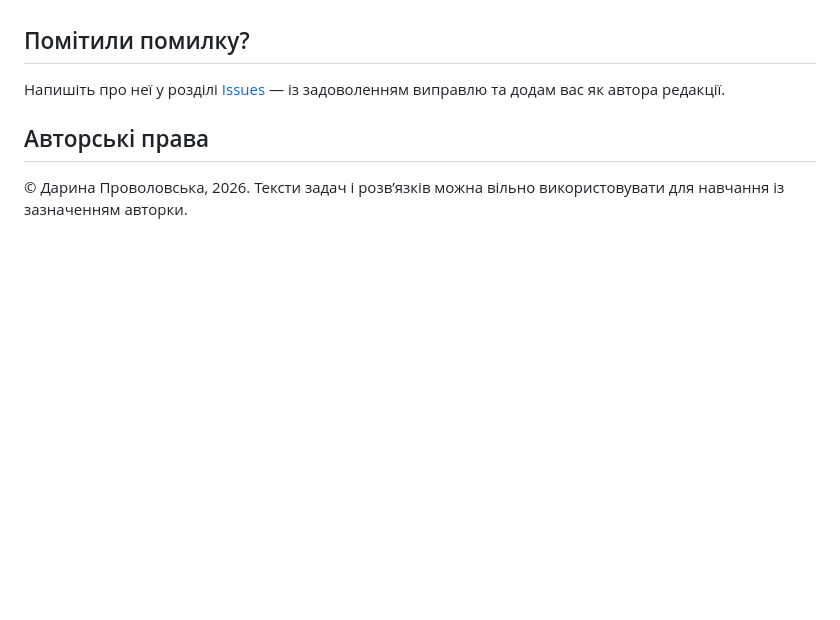
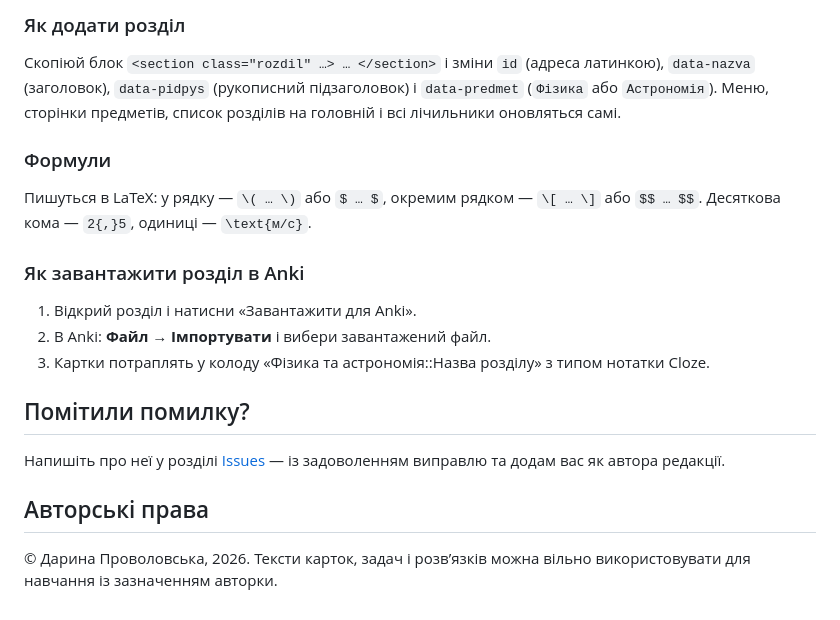
Before and after one commit to rinastro/astrophysics-zbirnyk-zadach, a Markdown page: README.md, the part around one of its changes. Drawn GitHub-style; blank space fills up the shorter version.

```diff
--- a/README.md
+++ b/README.md
@@ -34,3 +63,16 @@
+### Як додати розділ
+
+Скопіюй блок `<section class="rozdil" …> … </section>` і зміни `id` (адреса латинкою), `data-nazva` (заголовок), `data-pidpys` (рукописний підзаголовок) і `data-predmet` (`Фізика` або `Астрономія`). Меню, сторінки предметів, список розділів на головній і всі лічильники оновляться самі.
+
+### Формули
+
+Пишуться в LaTeX: у рядку — `\( … \)` або `$ … $`, окремим рядком — `\[ … \]` або `$$ … $$`. Десяткова кома — `2{,}5`, одиниці — `\text{м/с}`.
+
+### Як завантажити розділ в Anki
+
+1. Відкрий розділ і натисни «Завантажити для Anki».
+2. В Anki: **Файл → Імпортувати** і вибери завантажений файл.
+3. Картки потраплять у колоду «Фізика та астрономія::Назва розділу» з типом нотатки Cloze.
 
 ## Помітили помилку?
 
@@ -38,4 +80,4 @@
 
 ## Авторські права
 
-© Дарина Проволовська, 2026. Тексти задач і розв’язків можна вільно використовувати для навчання із зазначенням авторки.
+© Дарина Проволовська, 2026. Тексти карток, задач і розв’язків можна вільно використовувати для навчання із зазначенням авторки.
```
Also changed, not shown: other parts of README.md (+46 -17 lines).
